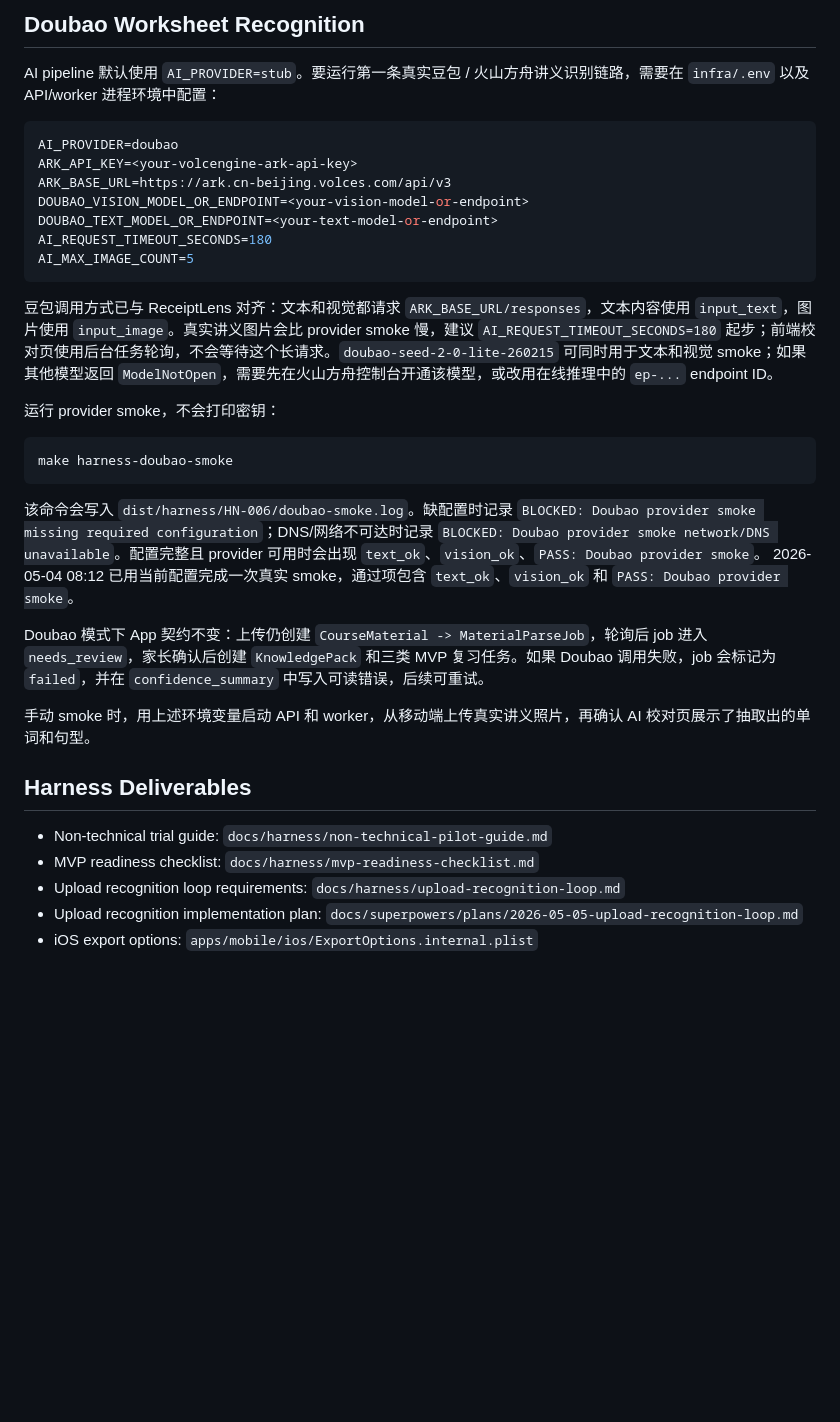
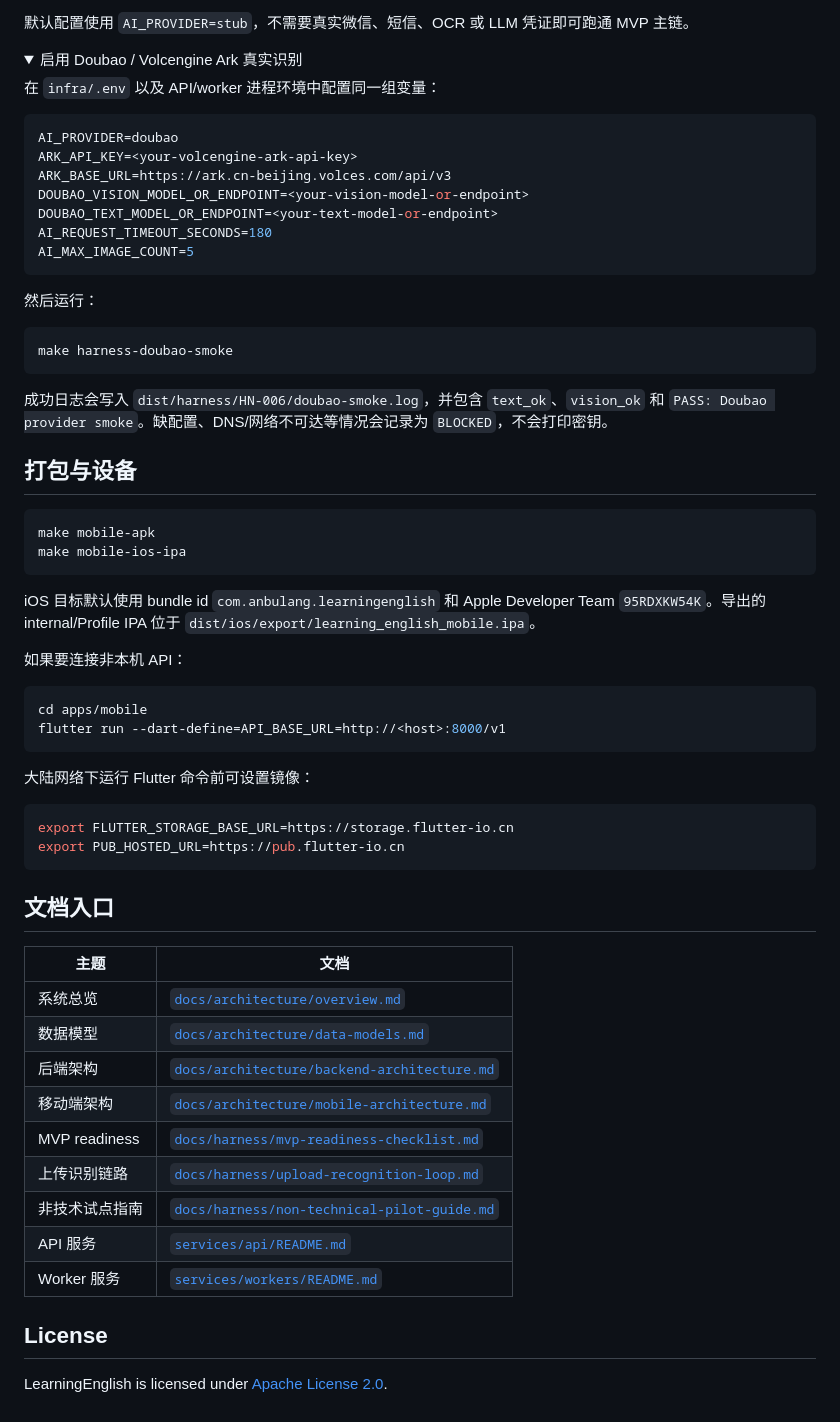
Before and after one commit to anbulang/LearningEnglish, a Markdown page: README.md, the part around one of its changes. Drawn GitHub-style; folded sections open; blank space fills up the shorter version.

````diff
--- a/README.md
+++ b/README.md
@@ -167,6 +146,10 @@ Clean-state UI 验证建议顺序：
 
-## Doubao Worksheet Recognition
-AI pipeline 默认使用 `AI_PROVIDER=stub`。要运行第一条真实豆包 / 火山方舟讲义识别链路，需要在 `infra/.env` 以及 API/worker 进程环境中配置：
+默认配置使用 `AI_PROVIDER=stub`，不需要真实微信、短信、OCR 或 LLM 凭证即可跑通 MVP 主链。
+
+<details>
+<summary>启用 Doubao / Volcengine Ark 真实识别</summary>
+
+在 `infra/.env` 以及 API/worker 进程环境中配置同一组变量：
 
 ```bash
 AI_PROVIDER=doubao
@@ -178,24 +161,53 @@ AI_REQUEST_TIMEOUT_SECONDS=180
 AI_MAX_IMAGE_COUNT=5
 ```
 
-豆包调用方式已与 ReceiptLens 对齐：文本和视觉都请求 `ARK_BASE_URL/responses`，文本内容使用 `input_text`，图片使用 `input_image`。真实讲义图片会比 provider smoke 慢，建议 `AI_REQUEST_TIMEOUT_SECONDS=180` 起步；前端校对页使用后台任务轮询，不会等待这个长请求。`doubao-seed-2-0-lite-260215` 可同时用于文本和视觉 smoke；如果其他模型返回 `ModelNotOpen`，需要先在火山方舟控制台开通该模型，或改用在线推理中的 `ep-...` endpoint ID。
-
-运行 provider smoke，不会打印密钥：
+然后运行：
 
 ```bash
 make harness-doubao-smoke
 ```
 
-该命令会写入 `dist/harness/HN-006/doubao-smoke.log`。缺配置时记录 `BLOCKED: Doubao provider smoke missing required configuration`；DNS/网络不可达时记录 `BLOCKED: Doubao provider smoke network/DNS unavailable`。配置完整且 provider 可用时会出现 `text_ok`、`vision_ok`、`PASS: Doubao provider smoke`。
-2026-05-04 08:12 已用当前配置完成一次真实 smoke，通过项包含 `text_ok`、`vision_ok` 和 `PASS: Doubao provider smoke`。
+成功日志会写入 `dist/harness/HN-006/doubao-smoke.log`，并包含 `text_ok`、`vision_ok` 和 `PASS: Doubao provider smoke`。缺配置、DNS/网络不可达等情况会记录为 `BLOCKED`，不会打印密钥。
 
-Doubao 模式下 App 契约不变：上传仍创建 `CourseMaterial -> MaterialParseJob`，轮询后 job 进入 `needs_review`，家长确认后创建 `KnowledgePack` 和三类 MVP 复习任务。如果 Doubao 调用失败，job 会标记为 `failed`，并在 `confidence_summary` 中写入可读错误，后续可重试。
+</details>
 
-手动 smoke 时，用上述环境变量启动 API 和 worker，从移动端上传真实讲义照片，再确认 AI 校对页展示了抽取出的单词和句型。
+## 打包与设备
 
-## Harness Deliverables
-- Non-technical trial guide: `docs/harness/non-technical-pilot-guide.md`
-- MVP readiness checklist: `docs/harness/mvp-readiness-checklist.md`
-- Upload recognition loop requirements: `docs/harness/upload-recognition-loop.md`
-- Upload recognition implementation plan: `docs/superpowers/plans/2026-05-05-upload-recognition-loop.md`
-- iOS export options: `apps/mobile/ios/ExportOptions.internal.plist`
+```bash
+make mobile-apk
+make mobile-ios-ipa
+```
+
+iOS 目标默认使用 bundle id `com.anbulang.learningenglish` 和 Apple Developer Team `95RDXKW54K`。导出的 internal/Profile IPA 位于 `dist/ios/export/learning_english_mobile.ipa`。
+
+如果要连接非本机 API：
+
+```bash
+cd apps/mobile
+flutter run --dart-define=API_BASE_URL=http://<host>:8000/v1
+```
+
+大陆网络下运行 Flutter 命令前可设置镜像：
+
+```bash
+export FLUTTER_STORAGE_BASE_URL=https://storage.flutter-io.cn
+export PUB_HOSTED_URL=https://pub.flutter-io.cn
+```
+
+## 文档入口
+
+| 主题 | 文档 |
+| --- | --- |
+| 系统总览 | [`docs/architecture/overview.md`](docs/architecture/overview.md) |
+| 数据模型 | [`docs/architecture/data-models.md`](docs/architecture/data-models.md) |
+| 后端架构 | [`docs/architecture/backend-architecture.md`](docs/architecture/backend-architecture.md) |
+| 移动端架构 | [`docs/architecture/mobile-architecture.md`](docs/architecture/mobile-architecture.md) |
+| MVP readiness | [`docs/harness/mvp-readiness-checklist.md`](docs/harness/mvp-readiness-checklist.md) |
+| 上传识别链路 | [`docs/harness/upload-recognition-loop.md`](docs/harness/upload-recognition-loop.md) |
+| 非技术试点指南 | [`docs/harness/non-technical-pilot-guide.md`](docs/harness/non-technical-pilot-guide.md) |
+| API 服务 | [`services/api/README.md`](services/api/README.md) |
+| Worker 服务 | [`services/workers/README.md`](services/workers/README.md) |
+
+## License
+
+LearningEnglish is licensed under [Apache License 2.0](LICENSE).
````
Also changed, not shown: other parts of README.md (+101 -122 lines).
